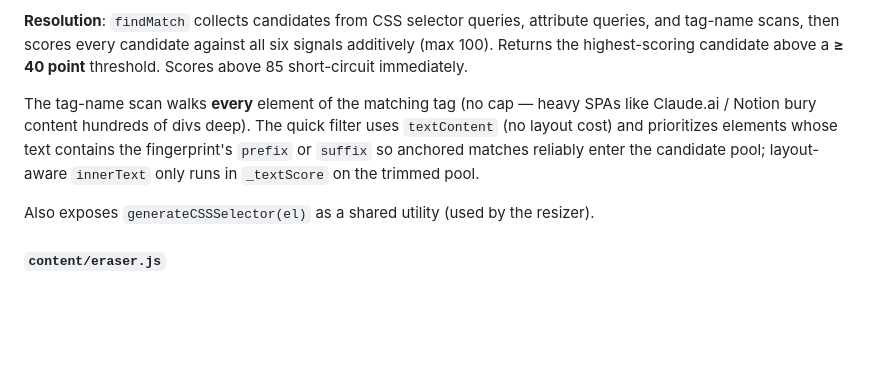
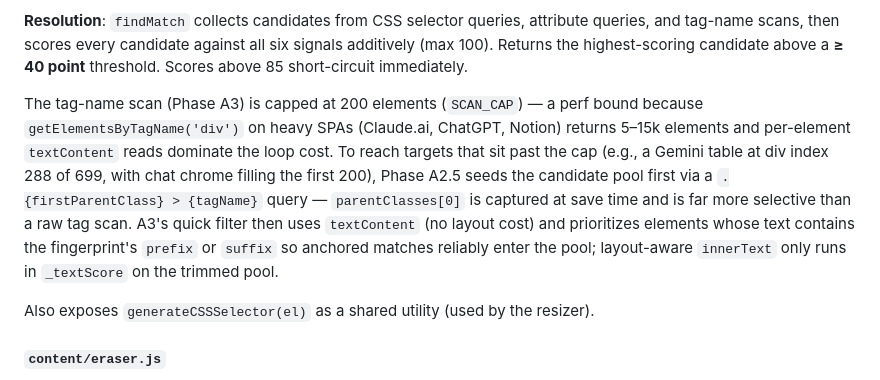
Before and after one commit to adnota-app/adnota, a Markdown page: README.md, the part around the change. Drawn GitHub-style; blank space fills up the shorter version.

Commit message:
README: correct stale "no cap" claim on FuzzyAnchor tag scan
The tag-name scan (Phase A3) has had `SCAN_CAP = 200` since commit 6fbf721
restored it; subsequent work (d609da1's A2.5 class fast-path) was built
on top of the cap, not in place of it. The previous README described a
briefly-removed no-cap state and the recent refresh kept the wrong claim
while trimming its rationale. Replace with the actual behavior: A3 caps
at 200, A2.5 seeds the candidate pool via `.parentClass > tagName` to
reach targets past the cap.

Co-Authored-By: Claude Opus 4.7 <noreply@anthropic.com>

```diff
--- a/README.md
+++ b/README.md
@@ -107,7 +107,7 @@ Candidate-tournament element-identification system that generates rich anchors a
 
 **Resolution**: `findMatch` collects candidates from CSS selector queries, attribute queries, and tag-name scans, then scores every candidate against all six signals additively (max 100). Returns the highest-scoring candidate above a **≥ 40 point** threshold. Scores above 85 short-circuit immediately.
 
-The tag-name scan walks **every** element of the matching tag (no cap — heavy SPAs like Claude.ai / Notion bury content hundreds of divs deep). The quick filter uses `textContent` (no layout cost) and prioritizes elements whose text contains the fingerprint's `prefix` or `suffix` so anchored matches reliably enter the candidate pool; layout-aware `innerText` only runs in `_textScore` on the trimmed pool.
+The tag-name scan (Phase A3) is capped at 200 elements (`SCAN_CAP`) — a perf bound because `getElementsByTagName('div')` on heavy SPAs (Claude.ai, ChatGPT, Notion) returns 5–15k elements and per-element `textContent` reads dominate the loop cost. To reach targets that sit past the cap (e.g., a Gemini table at div index 288 of 699, with chat chrome filling the first 200), Phase A2.5 seeds the candidate pool first via a `.{firstParentClass} > {tagName}` query — `parentClasses[0]` is captured at save time and is far more selective than a raw tag scan. A3's quick filter then uses `textContent` (no layout cost) and prioritizes elements whose text contains the fingerprint's `prefix` or `suffix` so anchored matches reliably enter the pool; layout-aware `innerText` only runs in `_textScore` on the trimmed pool.
 
 Also exposes `generateCSSSelector(el)` as a shared utility (used by the resizer).
 
```
